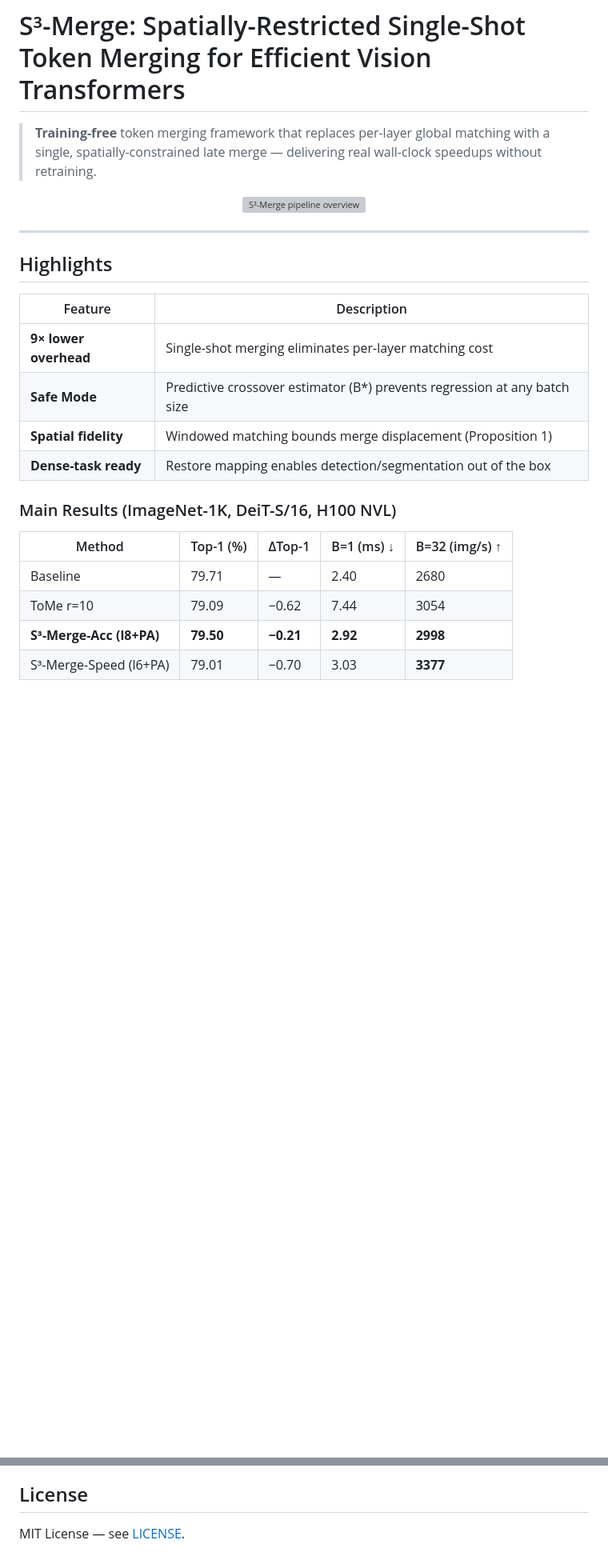
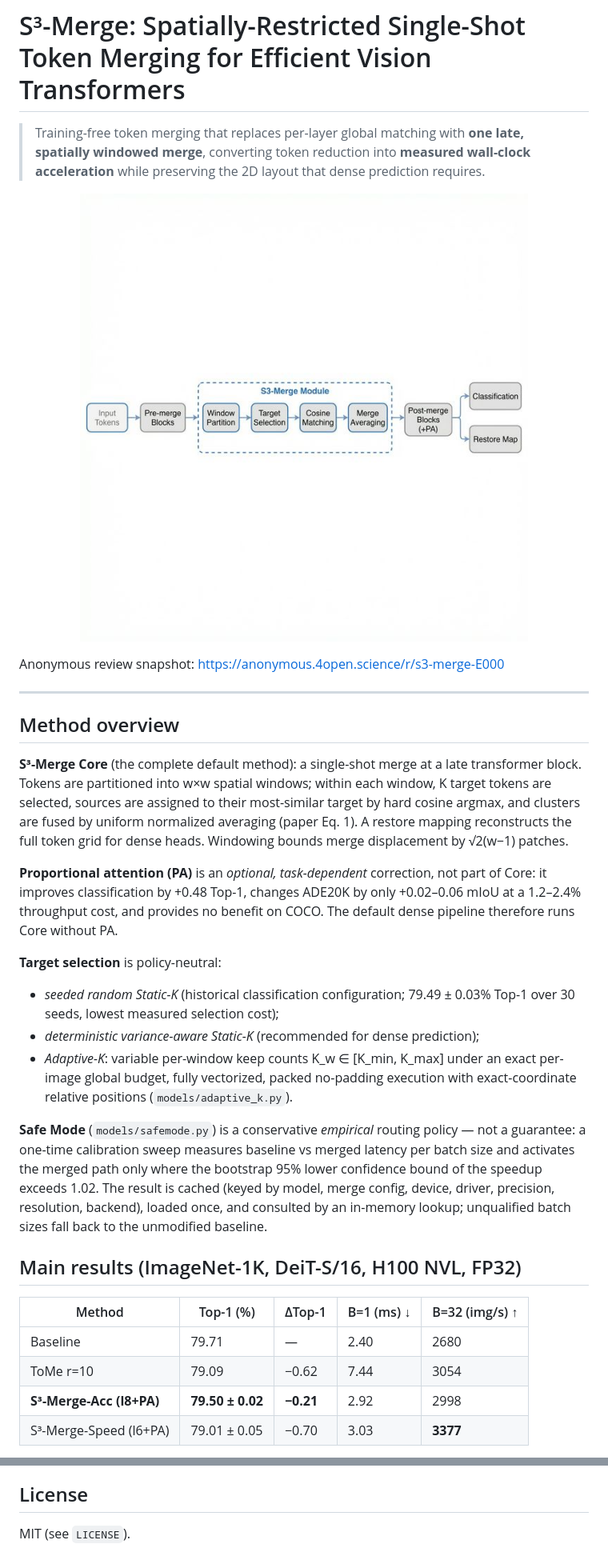
Before and after one commit to fekhrkeddous-cyber/s3-merge, a Markdown page: README.md, 2 parts joined by grey strips. Shown at 80% size. Drawn GitHub-style; pictures changed too: figures/pipeline_diagram.png (added); blank space fills up the shorter version; grey boxes are pictures that could not be loaded.

```diff
--- a/README.md
+++ b/README.md
@@ -1,28 +1,52 @@
 # S³-Merge: Spatially-Restricted Single-Shot Token Merging for Efficient Vision Transformers
 
-> **Training-free** token merging framework that replaces per-layer global matching with a single, spatially-constrained late merge — delivering real wall-clock speedups without retraining.
+> Training-free token merging that replaces per-layer global matching with **one late,
+> spatially windowed merge**, converting token reduction into **measured wall-clock
+> acceleration** while preserving the 2D layout that dense prediction requires.
 
 <p align="center">
   <img src="figures/pipeline_diagram.png" width="90%" alt="S³-Merge pipeline overview"/>
 </p>
 
+Anonymous review snapshot: https://anonymous.4open.science/r/s3-merge-E000
+
 ---
 
-## Highlights
+## Method overview
 
-| Feature | Description |
-|---------|-------------|
-| **9× lower overhead** | Single-shot merging eliminates per-layer matching cost |
-| **Safe Mode** | Predictive crossover estimator (B*) prevents regression at any batch size |
-| **Spatial fidelity** | Windowed matching bounds merge displacement (Proposition 1) |
-| **Dense-task ready** | Restore mapping enables detection/segmentation out of the box |
+**S³-Merge Core** (the complete default method): a single-shot merge at a late
+transformer block. Tokens are partitioned into w×w spatial windows; within each
+window, K target tokens are selected, sources are assigned to their most-similar
+target by hard cosine argmax, and clusters are fused by uniform normalized averaging
+(paper Eq. 1). A restore mapping reconstructs the full token grid for dense heads.
+Windowing bounds merge displacement by √2(w−1) patches.
 
-### Main Results (ImageNet-1K, DeiT-S/16, H100 NVL)
+**Proportional attention (PA)** is an *optional, task-dependent* correction, not part
+of Core: it improves classification by +0.48 Top-1, changes ADE20K by only
++0.02–0.06 mIoU at a 1.2–2.4% throughput cost, and provides no benefit on COCO.
+The default dense pipeline therefore runs Core without PA.
+
+**Target selection** is policy-neutral:
+- *seeded random Static-K* (historical classification configuration; 79.49 ± 0.03%
+  Top-1 over 30 seeds, lowest measured selection cost);
+- *deterministic variance-aware Static-K* (recommended for dense prediction);
+- *Adaptive-K*: variable per-window keep counts K_w ∈ [K_min, K_max] under an exact
+  per-image global budget, fully vectorized, packed no-padding execution with
+  exact-coordinate relative positions (`models/adaptive_k.py`).
+
+**Safe Mode** (`models/safemode.py`) is a conservative *empirical* routing policy —
+not a guarantee: a one-time calibration sweep measures baseline vs merged latency per
+batch size and activates the merged path only where the bootstrap 95% lower confidence
+bound of the speedup exceeds 1.02. The result is cached (keyed by model, merge config,
+device, driver, precision, resolution, backend), loaded once, and consulted by an
+in-memory lookup; unqualified batch sizes fall back to the unmodified baseline.
+
+## Main results (ImageNet-1K, DeiT-S/16, H100 NVL, FP32)
 
 | Method | Top-1 (%) | ΔTop-1 | B=1 (ms) ↓ | B=32 (img/s) ↑ |
 |--------|-----------|--------|-------------|-----------------|
 | Baseline | 79.71 | — | 2.40 | 2680 |
 | ToMe r=10 | 79.09 | −0.62 | 7.44 | 3054 |
-| **S³-Merge-Acc (l8+PA)** | **79.50** | **−0.21** | **2.92** | **2998** |
-| S³-Merge-Speed (l6+PA) | 79.01 | −0.70 | 3.03 | **3377** |
+| **S³-Merge-Acc (l8+PA)** | **79.50 ± 0.02** | **−0.21** | 2.92 | 2998 |
+| S³-Merge-Speed (l6+PA) | 79.01 ± 0.05 | −0.70 | 3.03 | **3377** |
 
@@ -205,4 +151,4 @@ Paper under double-blind review.
 
 ## License
 
-MIT License — see [LICENSE](LICENSE).
+MIT (see `LICENSE`).
```
Also changed, not shown: other parts of README.md (+74 -152 lines), EXPERIMENTS.md (+36 -39 lines), 10 other files.
